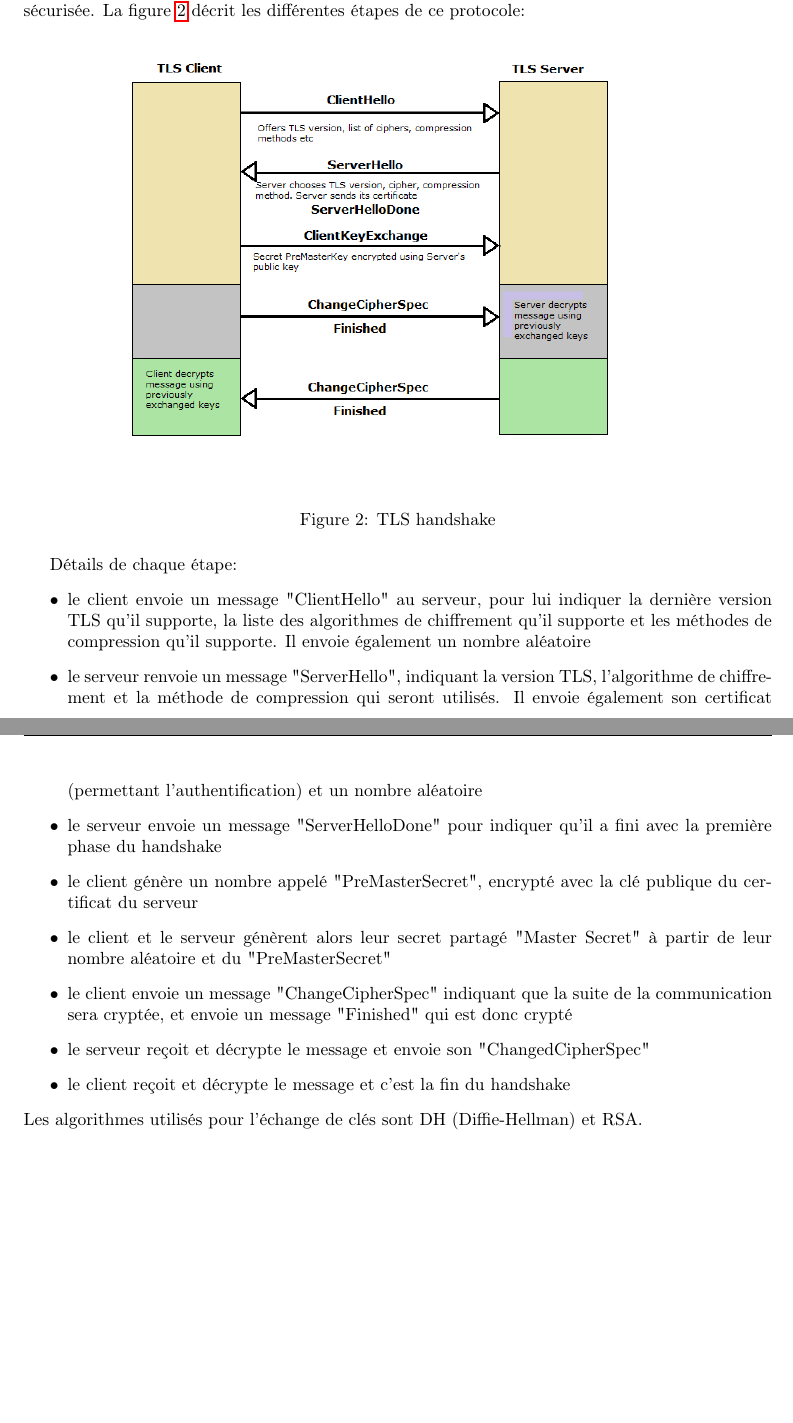
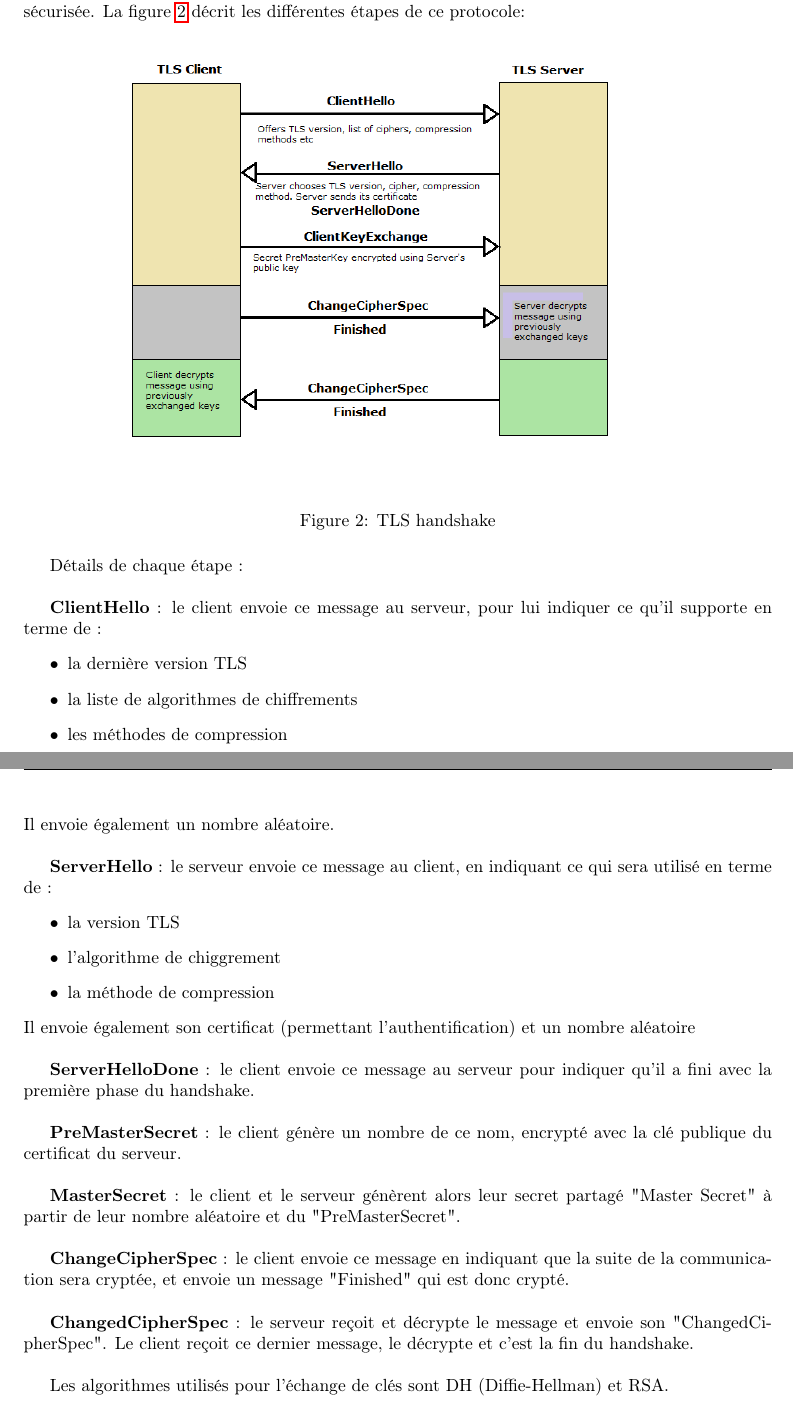
Before and after one commit to mpaillassa/secu_rapport, a LaTeX document (main.tex, which reads fonctionnement.tex): two parts of pages 5 and 6 of 11 before the commit and two parts of pages 5 and 6 of 12 after it, joined at a grey line, cut so that both start at the same text, the shorter picture padded with empty space. Compiled offline with pdfLaTeX.

Commit message:
modif sur les details d'étapes

```diff
--- a/fonctionnement.tex
+++ b/fonctionnement.tex
@@ -52,17 +53,36 @@ Ce protocole permet l'authentification et l'échange de clés nécessaires pour
   \label{handshake}
 \end{figure}
 
-Détails de chaque étape:
+Détails de chaque étape :\\
+
+
+\textbf{ClientHello} : le client envoie ce message au serveur, pour lui indiquer ce qu'il supporte en terme de  :
 \begin{itemize}
-\item le client envoie un message "ClientHello" au serveur, pour lui indiquer la dernière version TLS qu'il supporte, la liste des algorithmes de chiffrement qu'il supporte et les méthodes de compression qu'il supporte. Il envoie également un nombre aléatoire
-\item le serveur renvoie un message "ServerHello", indiquant la version TLS, l'algorithme de chiffrement et la méthode de compression qui seront utilisés. Il envoie également son certificat (permettant l'authentification) et un nombre aléatoire
-\item le serveur envoie un message "ServerHelloDone" pour indiquer qu'il a fini avec la première phase du handshake
-\item le client génère un nombre appelé "PreMasterSecret", encrypté avec la clé publique du certificat du serveur
-\item le client et le serveur génèrent alors leur secret partagé "Master Secret" à partir de leur nombre aléatoire et du "PreMasterSecret"
-\item le client envoie un message "ChangeCipherSpec" indiquant que la suite de la communication sera cryptée, et envoie un message "Finished" qui est donc crypté
-\item le serveur reçoit et décrypte le message et envoie son "ChangedCipherSpec"
-\item le client reçoit et décrypte le message et c'est la fin du handshake
+\item la dernière version TLS
+\item la liste de algorithmes de chiffrements
+\item les méthodes de compression
 \end{itemize}
+Il envoie également un nombre aléatoire.\\
+
+
+\textbf{ServerHello} : le serveur envoie ce message au client, en indiquant ce qui sera utilisé en terme de :
+\begin{itemize}
+\item la version TLS
+\item l'algorithme de chiggrement
+\item la méthode de compression
+\end{itemize}
+Il envoie également son certificat (permettant l'authentification) et un nombre aléatoire\\
+
+\textbf{ServerHelloDone} : le client envoie ce message au serveur pour indiquer qu'il a fini avec la première phase du handshake.\\
+
+\textbf{PreMasterSecret} : le client génère un nombre de ce nom, encrypté avec la clé publique du certificat du serveur.\\
+
+\textbf{MasterSecret} : le client et le serveur génèrent alors leur secret partagé "Master Secret" à partir de leur nombre aléatoire et du "PreMasterSecret".\\
+
+\textbf{ChangeCipherSpec} : le client envoie ce message en indiquant que la suite de la communication sera cryptée, et envoie un message "Finished" qui est donc crypté.\\
+
+\textbf{ChangedCipherSpec} : le serveur reçoit et décrypte le message et envoie son "ChangedCipherSpec".  Le client reçoit ce dernier message, le décrypte et c'est la fin du handshake.\\
+
 Les algorithmes utilisés pour l'échange de clés sont DH (Diffie-Hellman) et RSA.
 
 \subsubsection{TLS Record Protocol}
```
Also changed, not shown: fonctionnement.tex (9 more changed lines).
